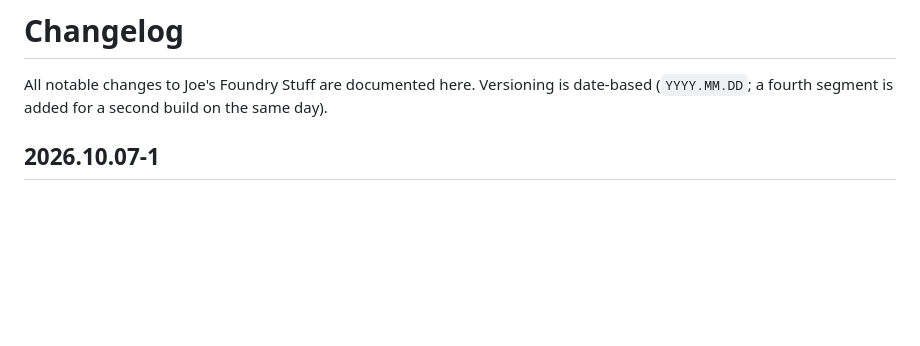
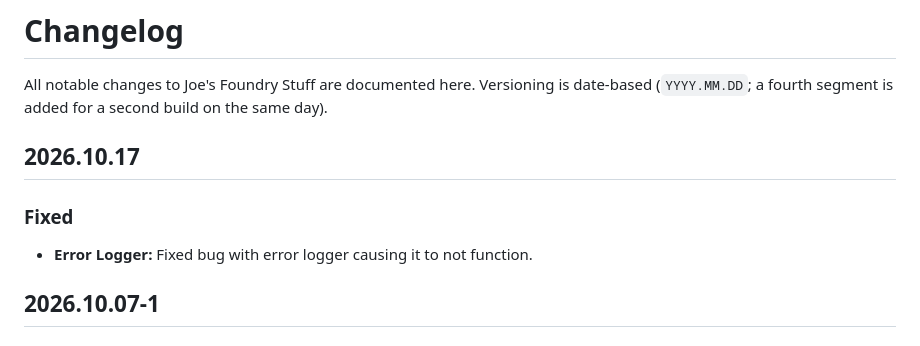
Before and after one commit to thejoester/joes-foundry-stuff, a Markdown page: CHANGELOG.md, the part around the change. GitHub-like rendering; blank space fills up the shorter version.

```diff
--- a/CHANGELOG.md
+++ b/CHANGELOG.md
@@ -1,6 +1,12 @@
 # Changelog
 
 All notable changes to Joe's Foundry Stuff are documented here. Versioning is date-based (`YYYY.MM.DD`; a fourth segment is added for a second build on the same day).
+
+## 2026.10.17
+
+### Fixed
+
+- **Error Logger:** Fixed bug with error logger causing it to not function.
 
 ## 2026.10.07-1
 
```
